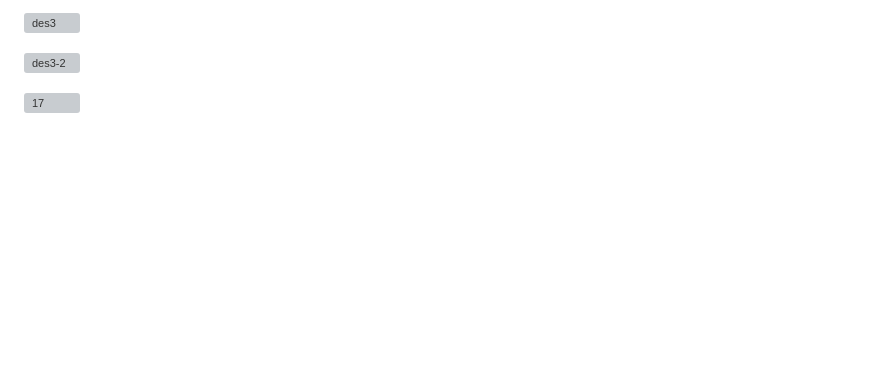
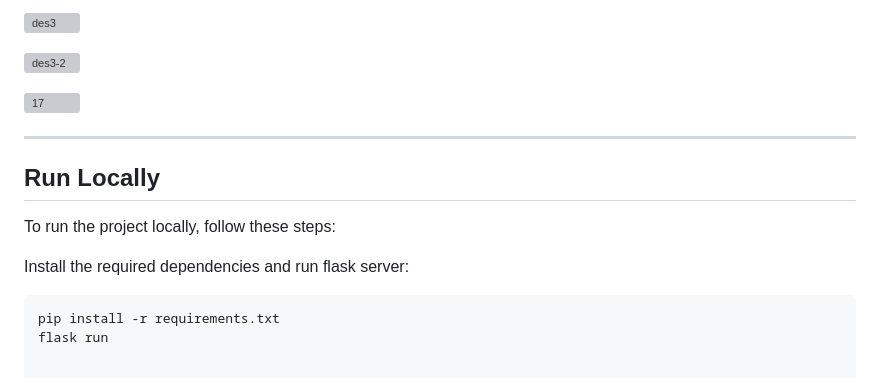
Before and after one commit to Winter-Shade/CrystalsKyber, a Markdown page: README.md, the part around the change. GitHub-like rendering; blank space fills up the shorter version; grey boxes are pictures that could not be loaded.

````diff
--- a/README.md
+++ b/README.md
@@ -117,3 +117,14 @@ https://pypi.org/project/pyDes/)
 
 
 ![17](https://github.com/user-attachments/assets/fa992337-b9c7-429c-95ce-b22aa854a770)
+
+
+---
+## Run Locally
+
+To run the project locally, follow these steps:
+
+Install the required dependencies and run flask server:
+   ```bash
+   pip install -r requirements.txt
+   flask run
````
